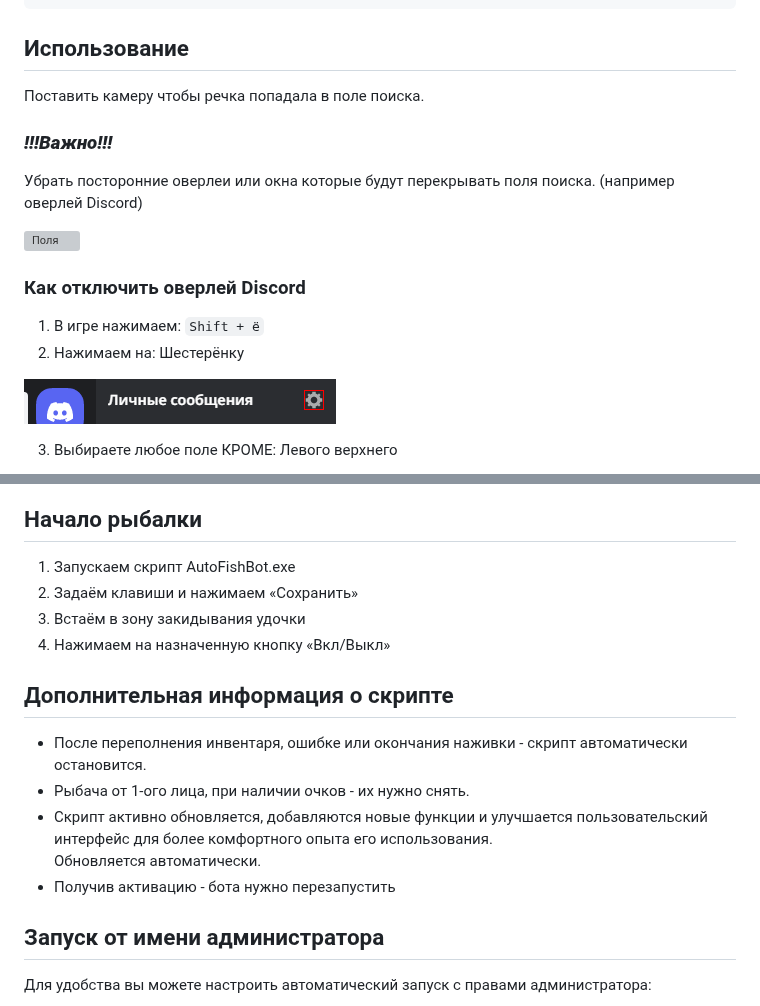
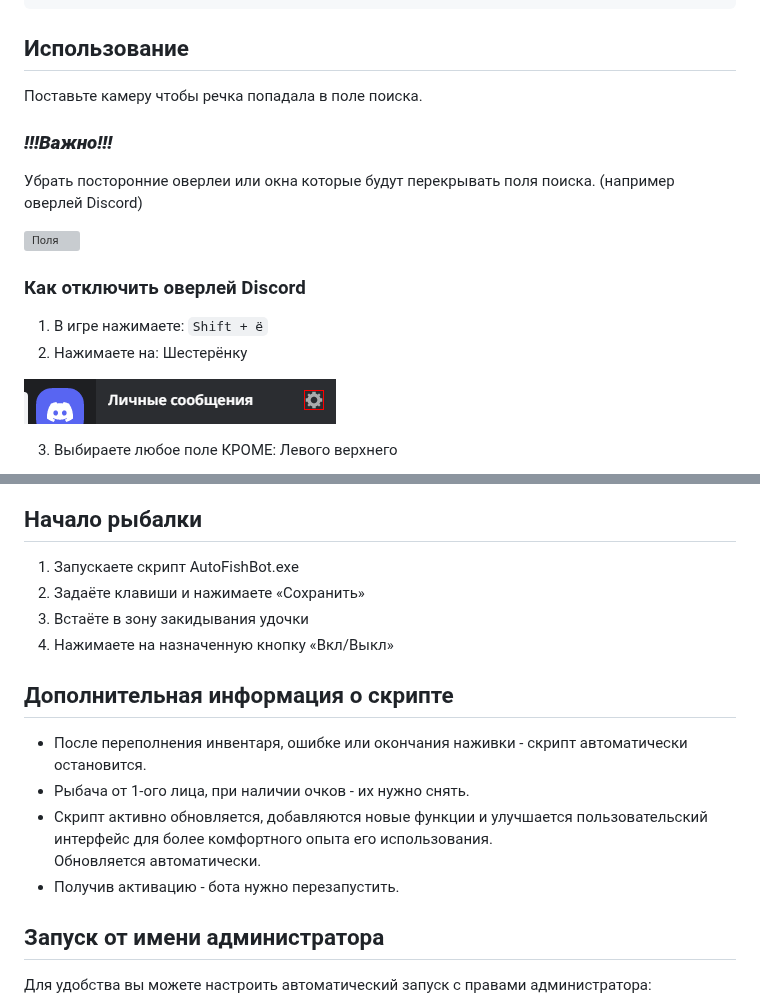
Before and after one commit to PaulTwelve/AutoFishBot-MajesticRP, a Markdown page: README.md, 2 parts joined by grey strips. Drawn GitHub-style; grey boxes are pictures that could not be loaded.

````diff
--- a/README.md
+++ b/README.md
@@ -47,7 +47,7 @@
 ```
 ## Использование
 
-Поставить камеру чтобы речка попадала в поле поиска.
+Поставьте камеру чтобы речка попадала в поле поиска.
 ### ***!!!Важно!!!***
 Убрать посторонние оверлеи или окна которые будут перекрывать поля поиска. (например оверлей Discord)
 
@@ -55,8 +55,8 @@
 
 ### Как отключить оверлей Discord
 
-1. В игре нажимаем: ```Shift + ё```
-2. Нажимаем на: Шестерёнку
+1. В игре нажимаете: ```Shift + ё```
+2. Нажимаете на: Шестерёнку
 
 ![Шестерёнка](/Pictures/Gear.png)
 
@@ -72,10 +72,10 @@
 
 ## Начало рыбалки
 
-1. Запускаем скрипт AutoFishBot.exe
-2. Задаём клавиши и нажимаем «Сохранить»
-3. Встаём в зону закидывания удочки
-4. Нажимаем на назначенную кнопку «Вкл/Выкл»
+1. Запускаете скрипт AutoFishBot.exe
+2. Задаёте клавиши и нажимаете «Сохранить»
+3. Встаёте в зону закидывания удочки
+4. Нажимаете на назначенную кнопку «Вкл/Выкл»
 
 ## Дополнительная информация о скрипте
 
@@ -83,7 +83,7 @@
 - Рыбача от 1-ого лица, при наличии очков - их нужно снять.
 - Скрипт активно обновляется, добавляются новые функции и улучшается пользовательский интерфейс для более комфортного опыта его использования.
 Обновляется автоматически.
-- Получив активацию - бота нужно перезапустить
+- Получив активацию - бота нужно перезапустить.
 
 ## Запуск от имени администратора
 
````
